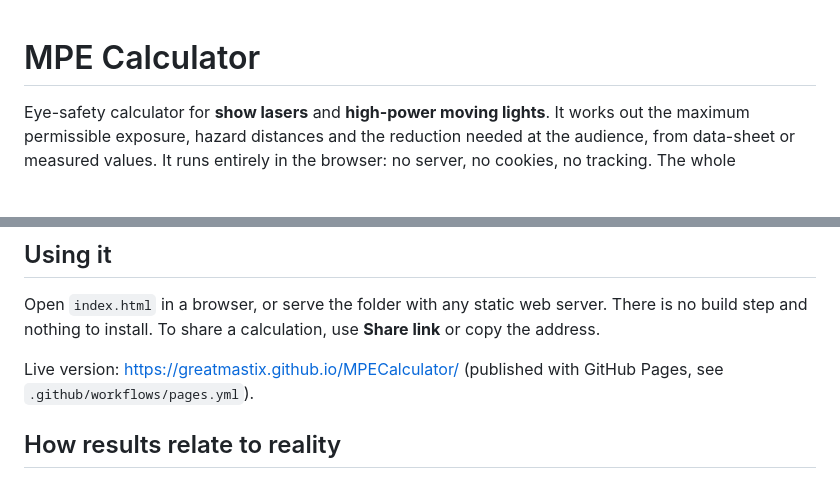
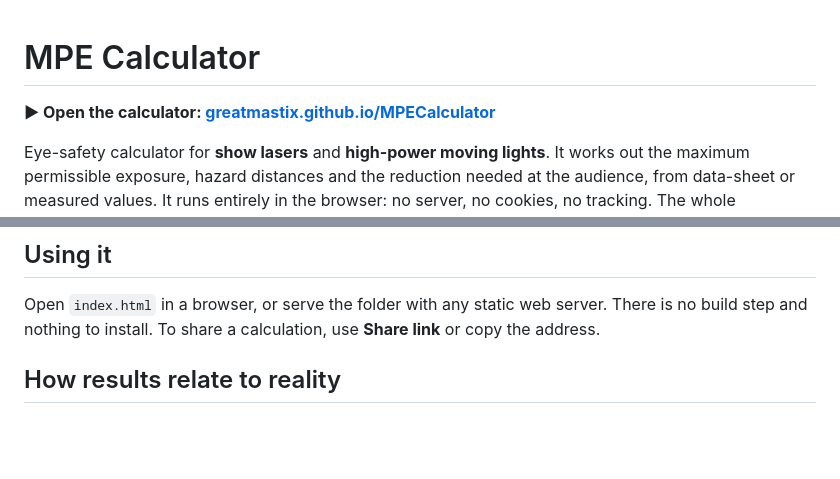
Before and after one commit to greatmastix/MPECalculator, a Markdown page: README.md, 2 parts joined by grey strips. GitHub-like rendering; blank space fills up the shorter version.

Commit message:
README: calculator link at the top
Co-Authored-By: Claude Opus 5.5 <noreply@anthropic.com>

```diff
--- a/README.md
+++ b/README.md
@@ -1,4 +1,6 @@
 # MPE Calculator
+
+**▶ Open the calculator: [greatmastix.github.io/MPECalculator](https://greatmastix.github.io/MPECalculator/)**
 
 Eye-safety calculator for **show lasers** and **high-power moving lights**. It works out the maximum permissible exposure, hazard distances and the reduction needed at the audience, from data-sheet or measured values. It runs entirely in the browser: no server, no cookies, no tracking. The whole calculation lives in the page address, so a link reproduces it exactly.
 
@@ -26,8 +28,6 @@ Eye-safety calculator for **show lasers** and **high-power moving lights**. It w
 ## Using it
 
 Open `index.html` in a browser, or serve the folder with any static web server. There is no build step and nothing to install. To share a calculation, use **Share link** or copy the address.
-
-Live version: https://greatmastix.github.io/MPECalculator/ (published with GitHub Pages, see `.github/workflows/pages.yml`).
 
 ## How results relate to reality
 
```
